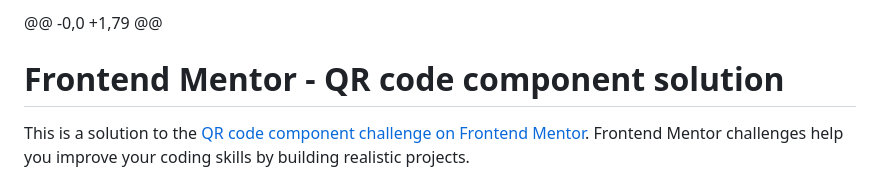
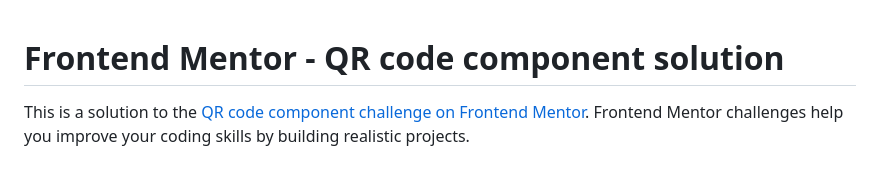
Before and after one commit to AjayKrishna55/QR-Code-Component, a Markdown page: README.md, the part around the change. Drawn GitHub-style.

```diff
--- a/README.md
+++ b/README.md
@@ -1,4 +1,3 @@
-@@ -0,0 +1,79 @@
 
 # Frontend Mentor - QR code component solution
 
```
